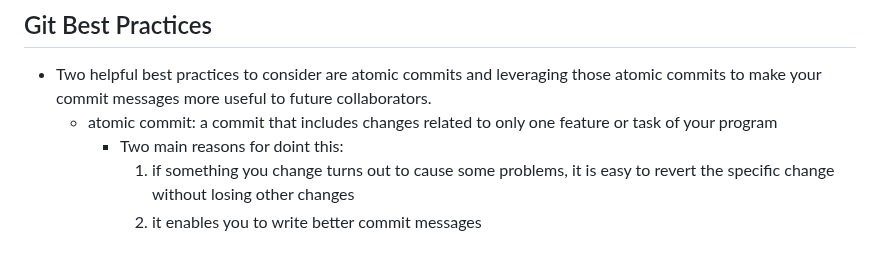
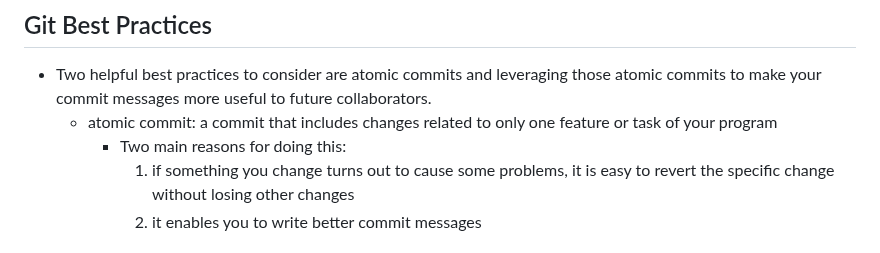
Before and after one commit to KennethFam/My-Learning-Journey, a Markdown page: Git/Git.md, the part around the change. Rendered like a GitHub page.

Commit message:
fixed typo in Git.md

```diff
--- a/Git/Git.md
+++ b/Git/Git.md
@@ -349,7 +349,7 @@ git config --get user.email
 ## Git Best Practices
 - Two helpful best practices to consider are atomic commits and leveraging those atomic commits to make your commit messages more useful to future collaborators.
     - atomic commit: a commit that includes changes related to only one feature or task of your program
-        - Two main reasons for doint this:
+        - Two main reasons for doing this:
             1. if something you change turns out to cause some problems, it is easy to revert the specific change without losing other changes
             2. it enables you to write better commit messages
 
```
